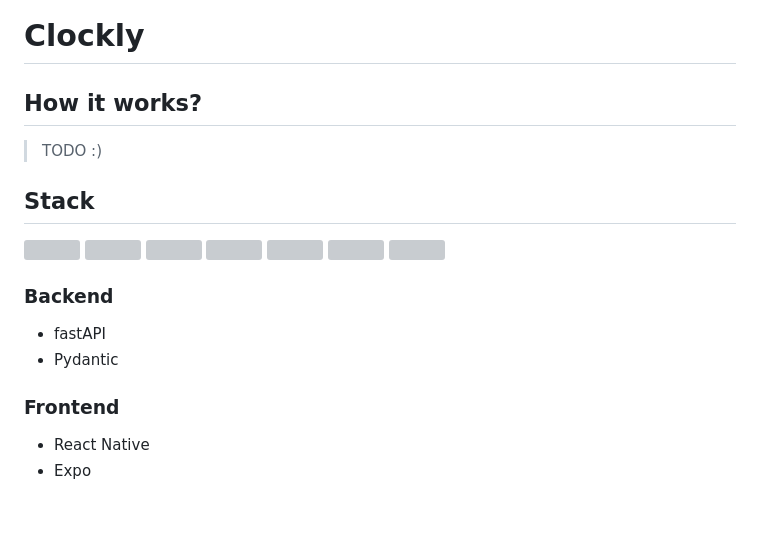
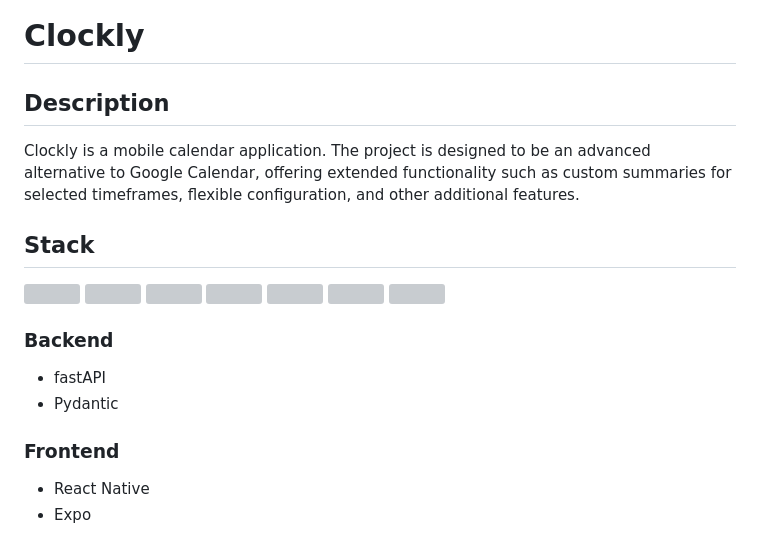
Before and after one commit to cyjiky/Clockly, a Markdown page: README.md, the part around one of its changes. Drawn GitHub-style; blank space fills up the shorter version; grey boxes are pictures that could not be loaded.

```diff
--- a/README.md
+++ b/README.md
@@ -1,8 +1,8 @@
 # Clockly
 
-## How it works?
+## Description
 
-> TODO :)
+Clockly is a mobile calendar application. The project is designed to be an advanced alternative to Google Calendar, offering extended functionality such as custom summaries for selected timeframes, flexible configuration, and other additional features.
 
 ## Stack
 
@@ -16,12 +16,13 @@
   <img width="40px" src="https://cdn.jsdelivr.net/gh/devicons/devicon@latest/icons/typescript/typescript-original.svg" />
 </div>
 
+### Backend
 
-### Backend
 - fastAPI
 - Pydantic
 
 ### Frontend
+
 - React Native
 - Expo
 
```
Also changed, not shown: other parts of README.md (+25 -9 lines).
